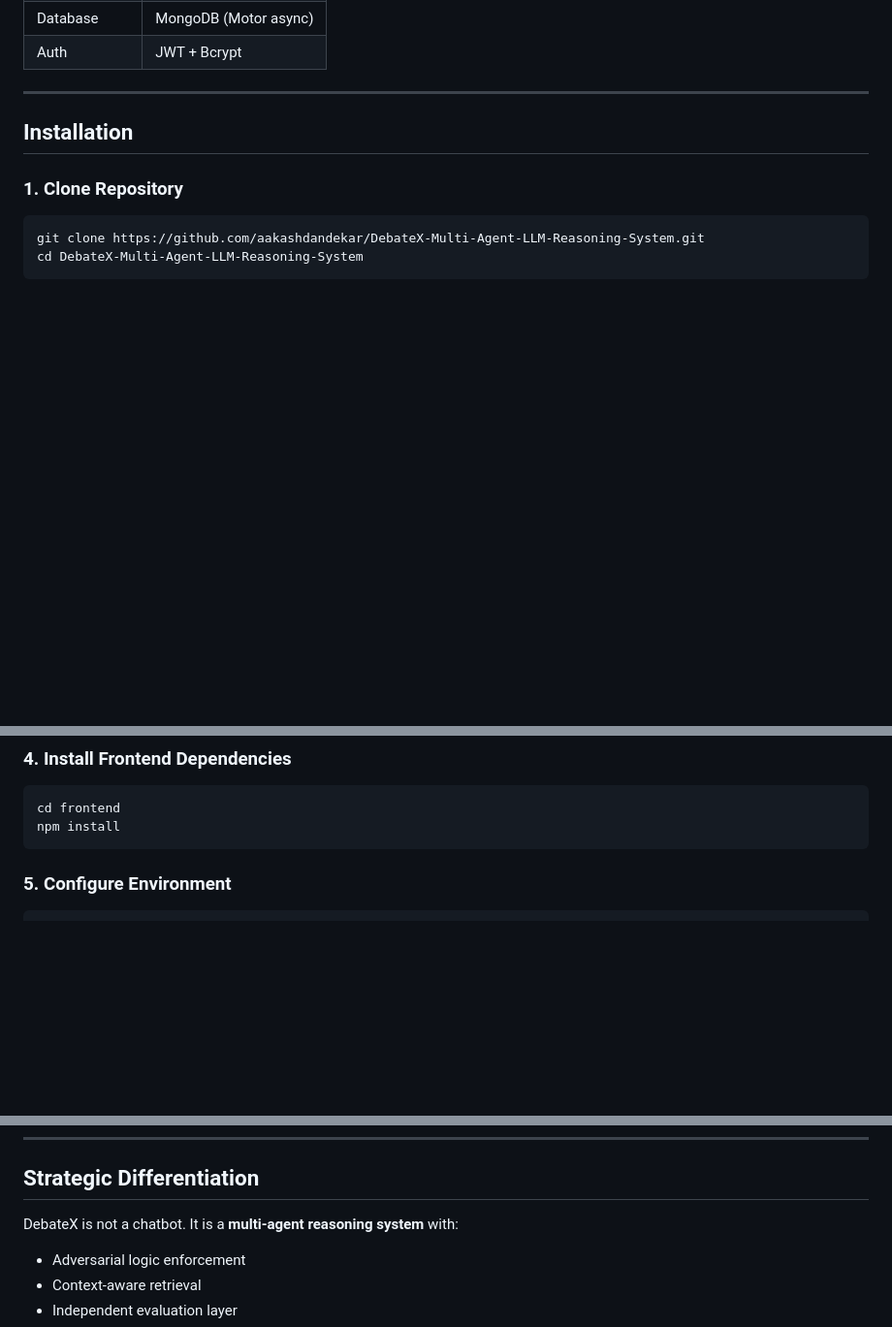
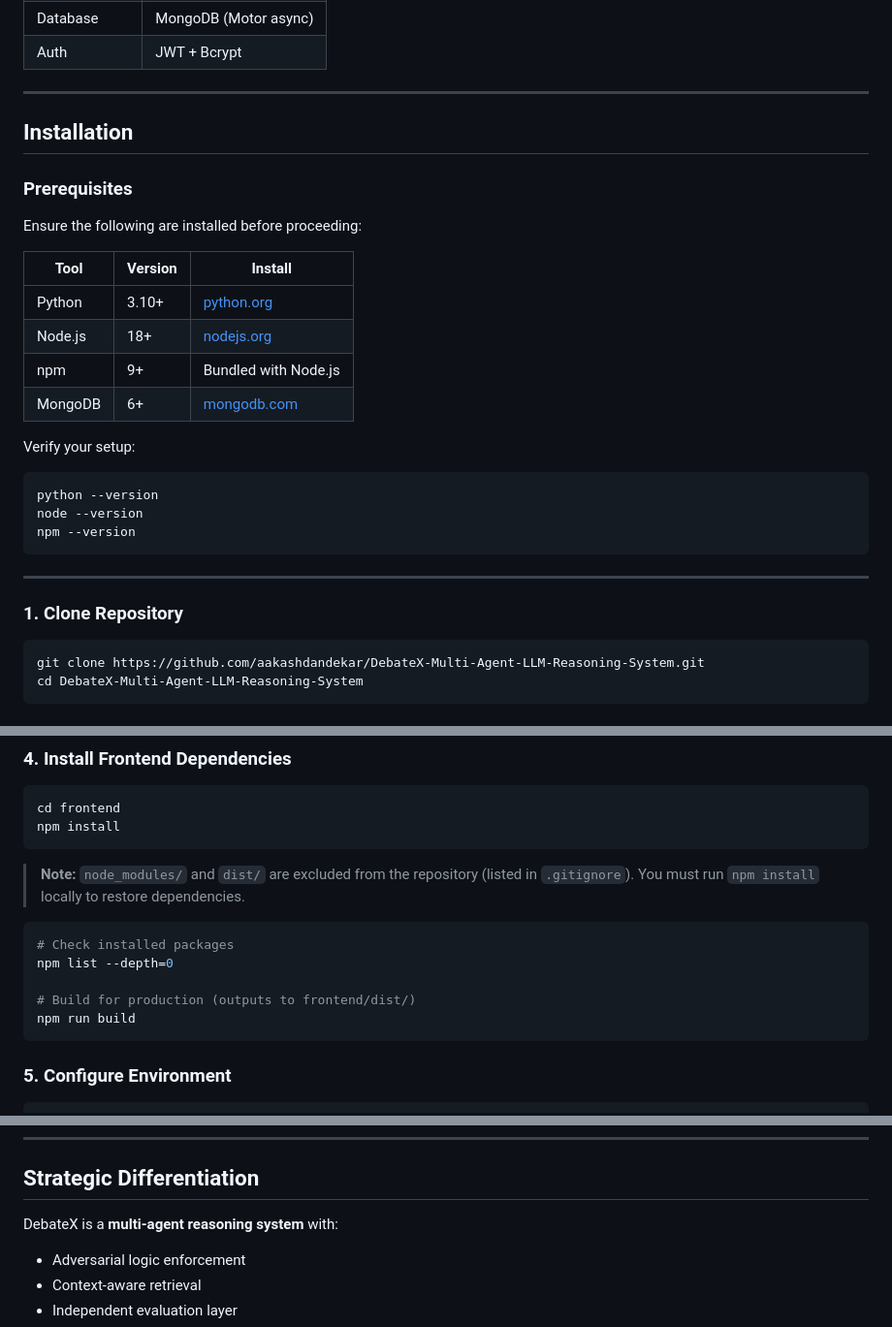
Before and after one commit to aakashdandekar/Debate-LLM, a Markdown page: README.md, 3 parts joined by grey strips. Shown at 97% size. Drawn GitHub-style; blank space fills up the shorter version.

````diff
--- a/README.md
+++ b/README.md
@@ -118,6 +118,27 @@ This ensures:
 
 ## Installation
 
+### Prerequisites
+
+Ensure the following are installed before proceeding:
+
+| Tool | Version | Install |
+|------|---------|---------|
+| Python | 3.10+ | [python.org](https://python.org) |
+| Node.js | 18+ | [nodejs.org](https://nodejs.org) |
+| npm | 9+ | Bundled with Node.js |
+| MongoDB | 6+ | [mongodb.com](https://www.mongodb.com) |
+
+Verify your setup:
+
+```bash
+python --version
+node --version
+npm --version
+```
+
+---
+
 ### 1. Clone Repository
 
 ```bash
@@ -143,6 +164,16 @@ pip install -r backend/requirements.txt
 ```bash
 cd frontend
 npm install
+```
+
+> **Note:** `node_modules/` and `dist/` are excluded from the repository (listed in `.gitignore`). You must run `npm install` locally to restore dependencies.
+
+```bash
+# Check installed packages
+npm list --depth=0
+
+# Build for production (outputs to frontend/dist/)
+npm run build
 ```
 
 ### 5. Configure Environment
@@ -220,7 +251,7 @@ DebateX/
 
 ## Strategic Differentiation
 
-DebateX is not a chatbot. It is a **multi-agent reasoning system** with:
+DebateX is a **multi-agent reasoning system** with:
 
 * Adversarial logic enforcement
 * Context-aware retrieval
````
